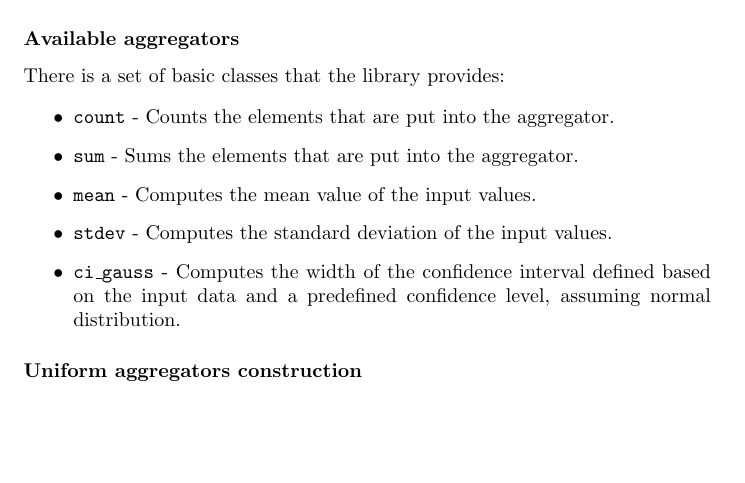
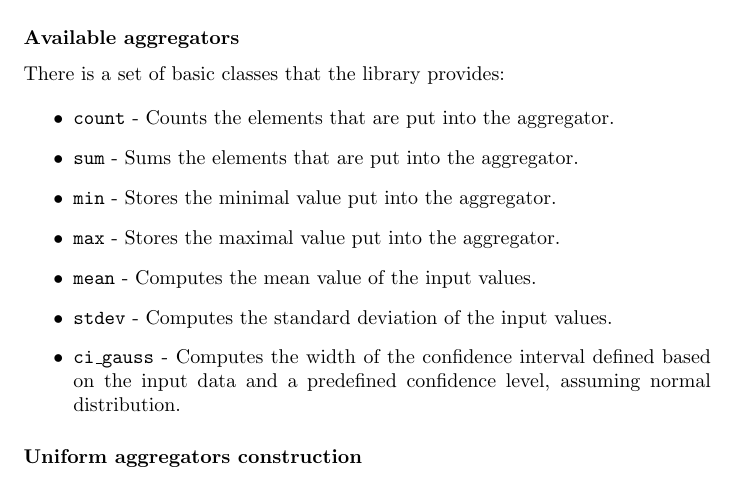
Before and after one commit to k-stachowiak/stat-toolkit, a LaTeX document (manual.tex, which reads aggr_lib.tex): part of page 4 of 11, cut so that both start at the same text, the shorter picture padded with empty space. Compiled offline with pdfLaTeX.

Commit message:
Added two new aggregators (min, max)

```diff
--- a/aggr_lib.tex
+++ b/aggr_lib.tex
@@ -33,6 +33,8 @@
 	\begin{itemize}
 		\item \texttt{count} - Counts the elements that are put into the aggregator.
 		\item \texttt{sum} - Sums the elements that are put into the aggregator.
+		\item \texttt{min} - Stores the minimal value put into the aggregator.
+		\item \texttt{max} - Stores the maximal value put into the aggregator.
 		\item \texttt{mean} - Computes the mean value of the input values.
 		\item \texttt{stdev} - Computes the standard deviation of the input values.
 		\item \texttt{ci\_gauss} - Computes the width of the confidence
```
Also changed, not shown: 4 other files.
